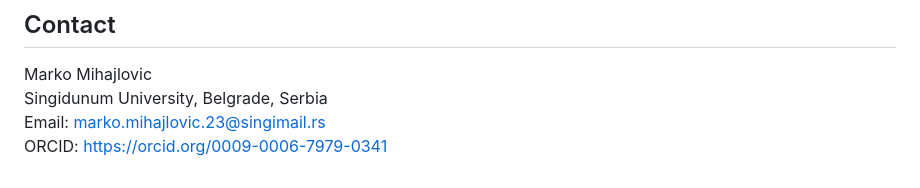
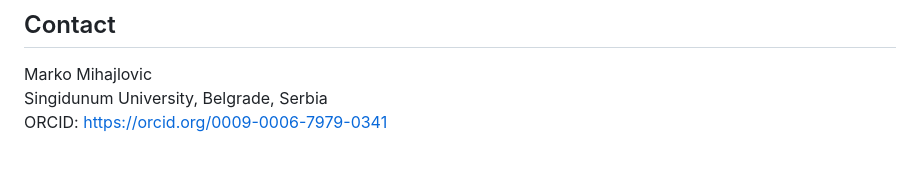
Before and after one commit to mihajlov39547/sparse-index-gradient, a Markdown page: README.md, the part around the change. Drawn GitHub-style.

Commit message:
Remove email address from README and retain ORCID information

```diff
--- a/README.md
+++ b/README.md
@@ -94,5 +94,4 @@ See `LICENSE` for details.
 
 Marko Mihajlovic
 Singidunum University, Belgrade, Serbia
-Email: marko.mihajlovic.23@singimail.rs
 ORCID: https://orcid.org/0009-0006-7979-0341
```
